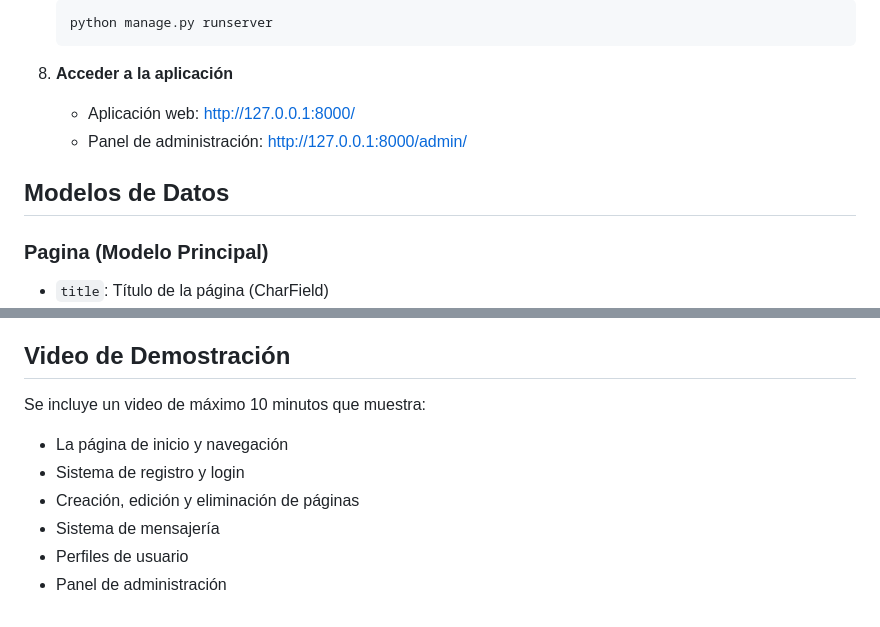
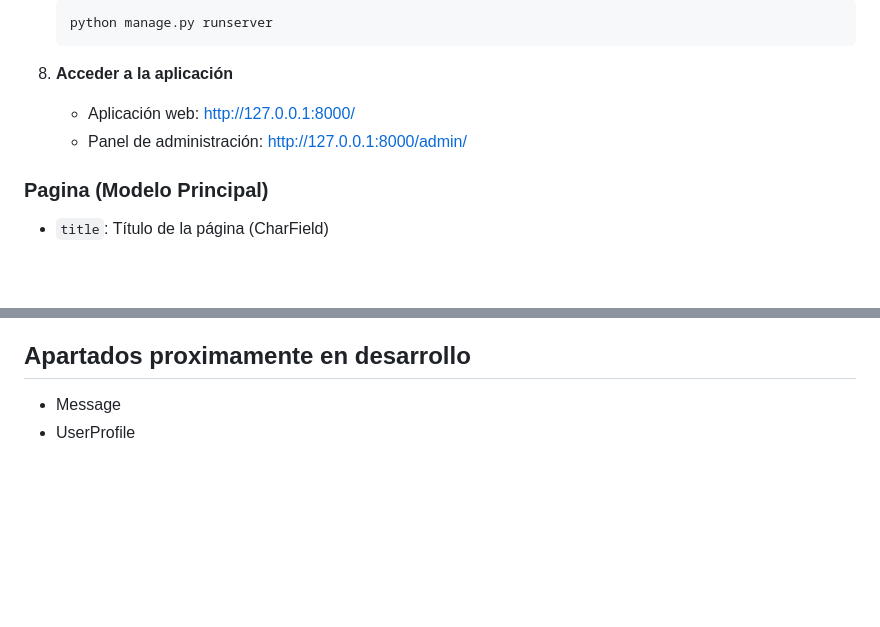
Before and after one commit to Chinoid3/Entrega-Final-CoderHouse-, a Markdown page: README.md, 2 parts joined by grey strips. GitHub-like rendering; blank space fills up the shorter version.

Commit message:
Update README final.md

```diff
--- a/README.md
+++ b/README.md
@@ -136,8 +136,6 @@ blog_project/
    - Aplicación web: http://127.0.0.1:8000/
    - Panel de administración: http://127.0.0.1:8000/admin/
 
-## Modelos de Datos
-
 ### Pagina (Modelo Principal)
 - `title`: Título de la página (CharField)
 - `subtitle`: Subtítulo de la página (CharField)
@@ -166,12 +164,6 @@ blog_project/
 - `is_read`: Estado de lectura (BooleanField)
 - `created_at`: Fecha de creación (DateTimeField)
 
-## Video de Demostración
-
-Se incluye un video de máximo 10 minutos que muestra:
-- La página de inicio y navegación
-- Sistema de registro y login
-- Creación, edición y eliminación de páginas
-- Sistema de mensajería
-- Perfiles de usuario
-- Panel de administración
+## Apartados proximamente en desarrollo
+- Message
+- UserProfile
```
